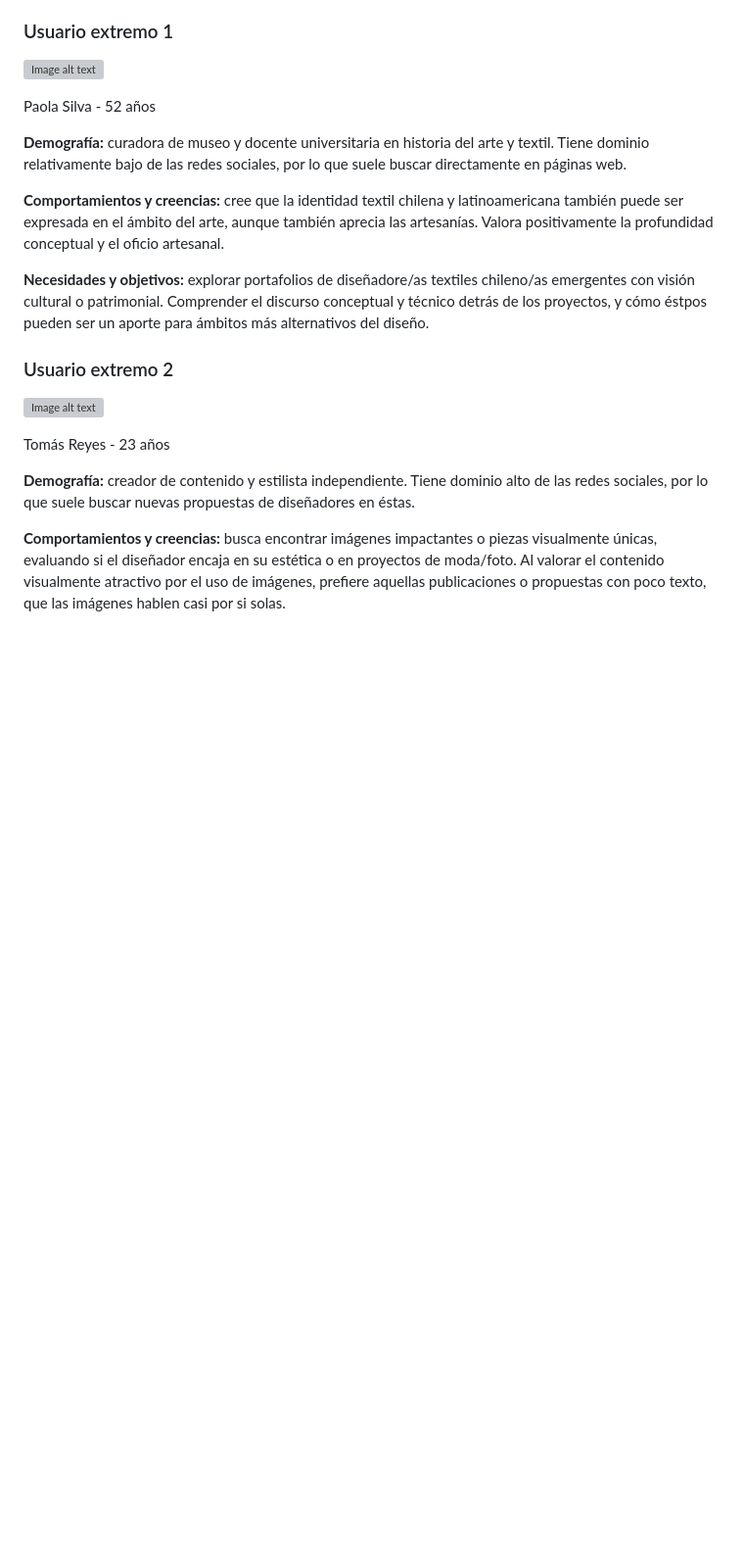
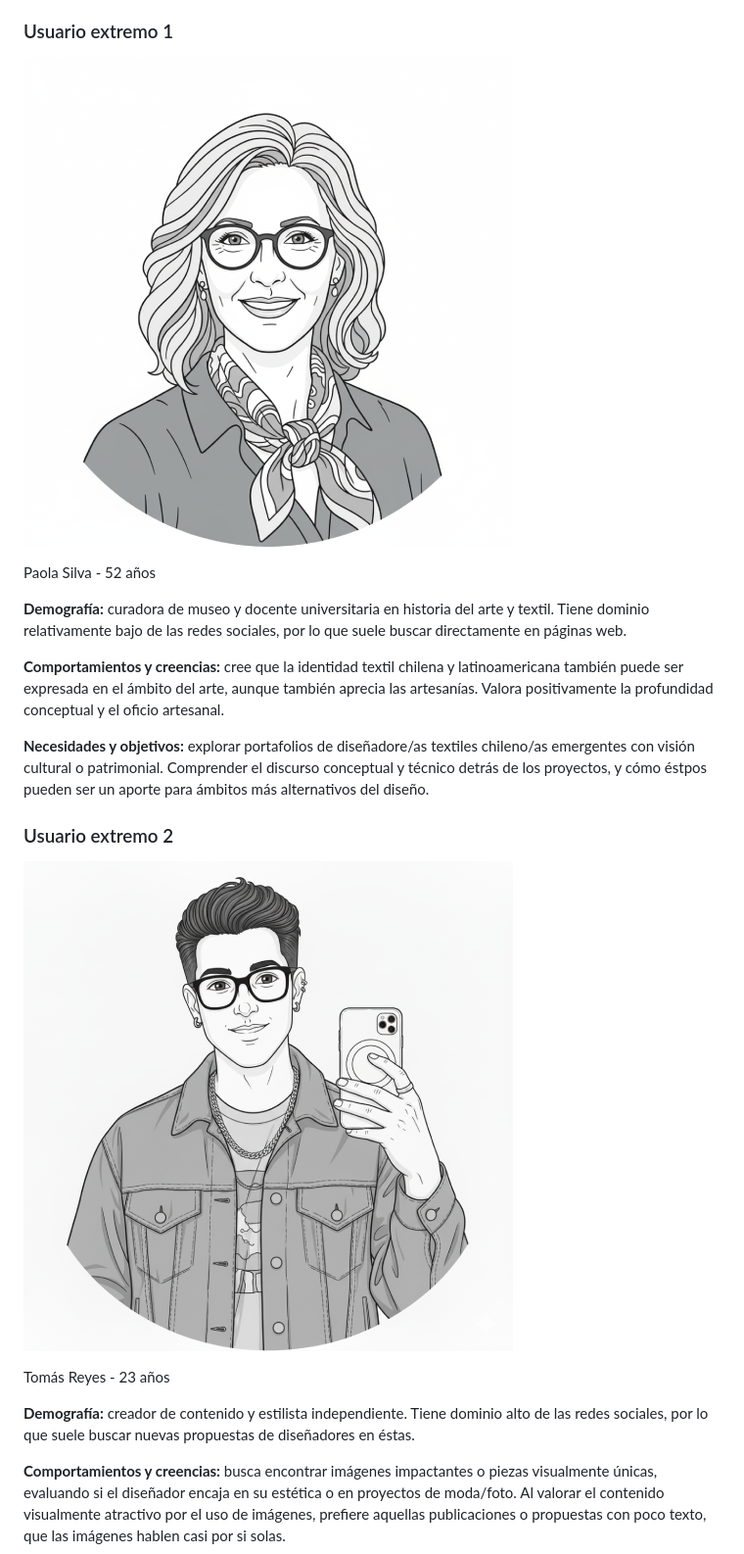
Before and after one commit to magdarivas/trabajo-final, a Markdown page: README.md, the part around the change. Shown at 98% size. Drawn GitHub-style; blank space fills up the shorter version; grey boxes are pictures that could not be loaded.

```diff
--- a/README.md
+++ b/README.md
@@ -13,7 +13,7 @@ Pamela Rodríguez - 36 años
 **Necesidades y objetivos:** necesita diseñadores que permitan romper con la estigmatización de la artesanía, amplíandose hacia su exploración más contemporánea, permitiendo también su mayor divulgación y comprensión de su verdadero valor, como también potenciar su compra.
 
 ### Usuario extremo 1
-![Image alt text](https://github.com/magdarivas/trabajo-final/blob/main/img/usuarioext1.png)
+![Image alt text](https://github.com/magdarivas/trabajo-final/blob/main/img/usarioext1.png)
 
 Paola Silva - 52 años
 
@@ -24,7 +24,7 @@ Paola Silva - 52 años
 **Necesidades y objetivos:** explorar portafolios de diseñadore/as textiles chileno/as emergentes con visión cultural o patrimonial. Comprender el discurso conceptual y técnico detrás de los proyectos, y cómo éstpos pueden ser un aporte para ámbitos más alternativos del diseño.
 
 ### Usuario extremo 2
-![Image alt text](https://github.com/magdarivas/trabajo-final/blob/main/img/usuarioext2.png)
+![Image alt text](https://github.com/magdarivas/trabajo-final/blob/main/img/usarioext2.png)
 
 Tomás Reyes - 23 años
 
```
